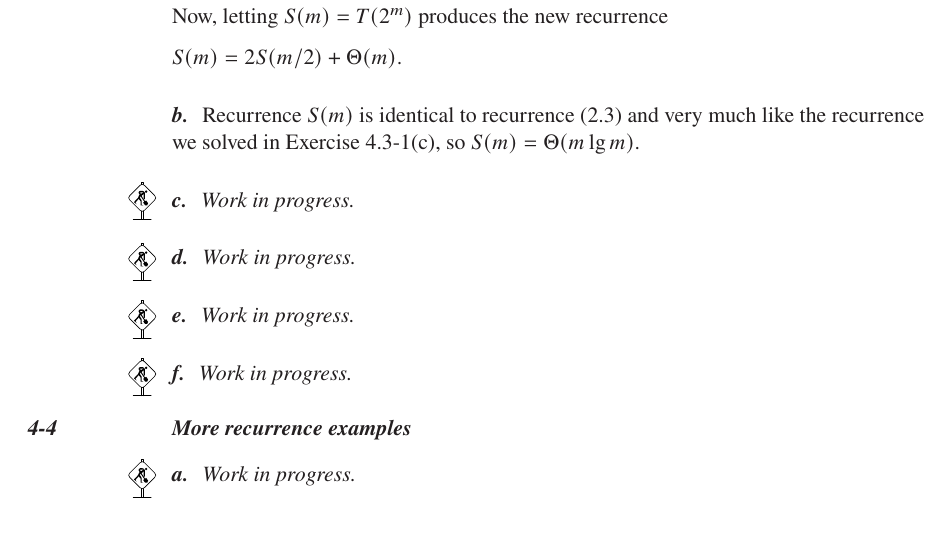
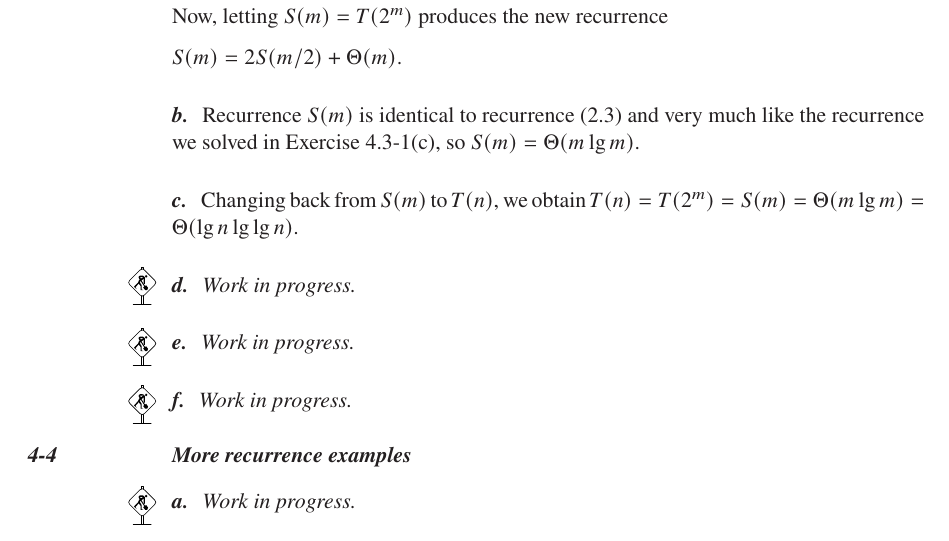
Before and after one commit to wojtask/clrs4e-solutions, a LaTeX thesis (clrs4e-solutions.tex, which reads chapter4/problems/3/c.tex): part of page 82 of 147, cut so that both start at the same text. Compiled offline with pdfLaTeX; a missing font is replaced by an installed copy or a similar font.

Commit message:
#156 4-3c

```diff
--- a/chapter4/problems/3/c.tex
+++ b/chapter4/problems/3/c.tex
@@ -1 +1 @@
-\workinprogress % TODO
+Changing back from $S(m)$ to $T(n)$, we obtain $T(n)=T(2^m)=S(m)=\Theta(m\lg m)=\Theta(\lg n\lg\lg n)$.
```
